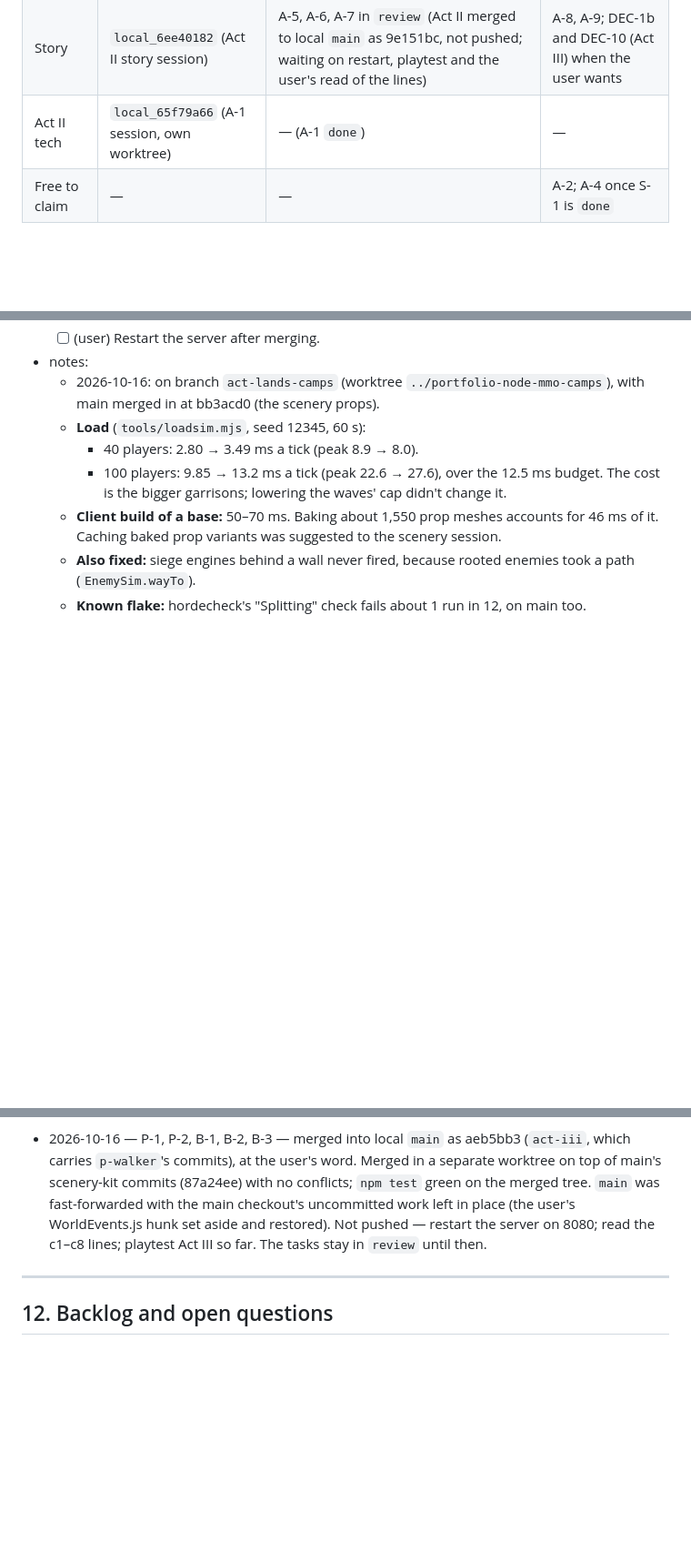
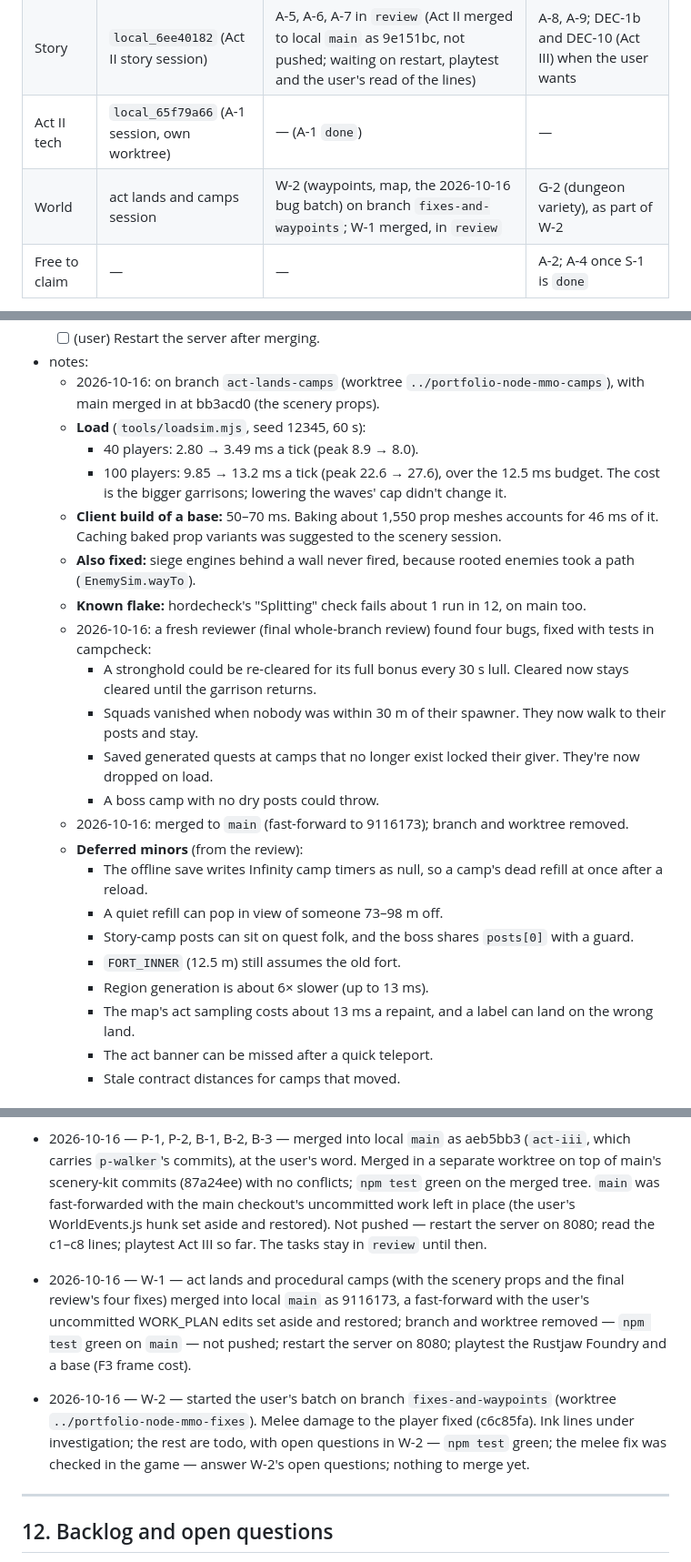
Before and after one commit to aidenharwood/portfolio-node-mmo, a Markdown page: docs/WORK_PLAN.md, 3 parts joined by grey strips. Shown at 91% size. GitHub-like rendering; blank space fills up the shorter version.

```diff
--- a/docs/WORK_PLAN.md
+++ b/docs/WORK_PLAN.md
@@ -200,6 +200,7 @@ Several sessions can work at once, one lane each. Each lane's owner updates only
 | Engine | `local_3d40571d` (stabilise session) | — (S-1 to S-4 in `review`, on branches `s-1-collider-parity`, `s-2-deploy-verification`, `s-3-persistence`, `s-4-doc-fixes`) | G-6 |
 | Story | `local_6ee40182` (Act II story session) | A-5, A-6, A-7 in `review` (Act II merged to local `main` as 9e151bc, not pushed; waiting on restart, playtest and the user's read of the lines) | A-8, A-9; DEC-1b and DEC-10 (Act III) when the user wants |
 | Act II tech | `local_65f79a66` (A-1 session, own worktree) | — (A-1 `done`) | — |
+| World | act lands and camps session | W-2 (waypoints, map, the 2026-10-16 bug batch) on branch `fixes-and-waypoints`; W-1 merged, in `review` | G-2 (dungeon variety), as part of W-2 |
 | Free to claim | — | — | A-2; A-4 once S-1 is `done` |
 
 Story design runs ahead of the code that needs it. It isn't blocked by the Engine lane, and an act's bible and beat sheet should be settled before that act's quest tasks (A-5, B-1, C-1) come up below. None of the free tasks touch the files S-1 is changing (`world/World.js`, `server/world.js`, `tools/physicscheck.mjs`).
@@ -1041,3 +1042,19 @@ Don't start these unless a trigger fires. Trigger: a layer's p95 tick time creep
   - **Client build of a base:** 50–70 ms. Baking about 1,550 prop meshes accounts for 46 ms of it. Caching baked prop variants was suggested to the scenery session.
   - **Also fixed:** siege engines behind a wall never fired, because rooted enemies took a path (`EnemySim.wayTo`).
   - **Known flake:** hordecheck's "Splitting" check fails about 1 run in 12, on main too.
+  - 2026-10-16: a fresh reviewer (final whole-branch review) found four bugs, fixed with tests in campcheck:
+    - A stronghold could be re-cleared for its full bonus every 30 s lull. Cleared now stays cleared until the garrison returns.
+    - Squads vanished when nobody was within 30 m of their spawner. They now walk to their posts and stay.
+    - Saved generated quests at camps that no longer exist locked their giver. They're now dropped on load.
+    - A boss camp with no dry posts could throw.
+  - 2026-10-16: merged to `main` (fast-forward to 9116173); branch and worktree removed.
+  - **Deferred minors** (from the review):
+    - The offline save writes Infinity camp timers as null, so a camp's dead refill at once after a reload.
+    - A quiet refill can pop in view of someone 73–98 m off.
+    - Story-camp posts can sit on quest folk, and the boss shares `posts[0]` with a guard.
+    - `FORT_INNER` (12.5 m) still assumes the old fort.
+    - Region generation is about 6× slower (up to 13 ms).
+    - The map's act sampling costs about 13 ms a repaint, and a label can land on the wrong land.
+    - The act banner can be missed after a quick teleport.
+    - Stale contract distances for camps that moved.
+
@@ -1078,6 +1124,8 @@ Append-only. Newest last. Format: `YYYY-MM-DD — ID — what changed — checks
 - 2026-10-16 — B-2 — the Fallen Titan, the Salvage Rig and Brannock's Yard, and quests c6–c7 (The Fallen Titan, Reading the Core), with moments and `titan_core_taken`; a fresh review's fixes (gated defences, the rig beyond the Titan). On branch `act-iii`, e02e275..68c16c2. `npm test` green on a clean checkout — read the c6–c7 lines; merge `p-walker`, then `act-iii`; restart the server on 8080.
 - 2026-10-16 — B-3 — the Foundry Below (a Synth dungeon past Ironreach, sealed until the Titan's core is taken; Forge-Overseer boss), its hatch, quest c8, `foundry_below_cleared` and Down the Line; a fresh review's fixes. On branch `act-iii`, 66ffc11..89529fe. `npm test` green on a clean checkout — read the c8 lines; G-2's twist is still to come.
 - 2026-10-16 — P-1, P-2, B-1, B-2, B-3 — merged into local `main` as aeb5bb3 (`act-iii`, which carries `p-walker`'s commits), at the user's word. Merged in a separate worktree on top of main's scenery-kit commits (87a24ee) with no conflicts; `npm test` green on the merged tree. `main` was fast-forwarded with the main checkout's uncommitted work left in place (the user's WorldEvents.js hunk set aside and restored). Not pushed — restart the server on 8080; read the c1–c8 lines; playtest Act III so far. The tasks stay in `review` until then.
+- 2026-10-16 — W-1 — act lands and procedural camps (with the scenery props and the final review's four fixes) merged into local `main` as 9116173, a fast-forward with the user's uncommitted WORK_PLAN edits set aside and restored; branch and worktree removed — `npm test` green on `main` — not pushed; restart the server on 8080; playtest the Rustjaw Foundry and a base (F3 frame cost).
+- 2026-10-16 — W-2 — started the user's batch on branch `fixes-and-waypoints` (worktree `../portfolio-node-mmo-fixes`). Melee damage to the player fixed (c6c85fa). Ink lines under investigation; the rest are todo, with open questions in W-2 — `npm test` green; the melee fix was checked in the game — answer W-2's open questions; nothing to merge yet.
 ---
 
 ## 12. Backlog and open questions
```
Also changed, not shown: other parts of docs/WORK_PLAN.md (+30 -1 lines).
